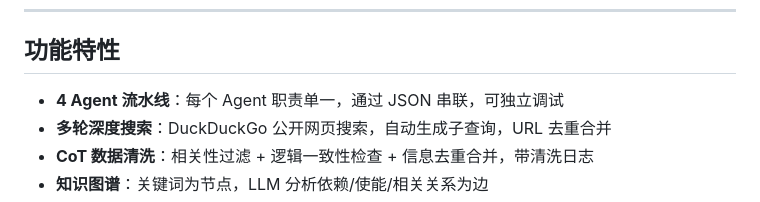
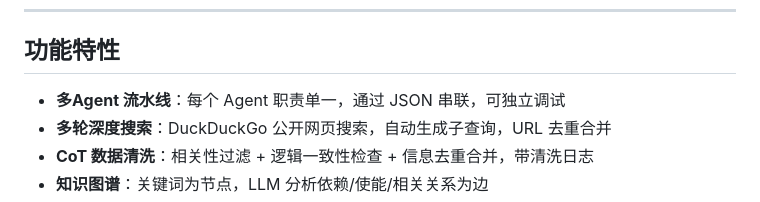
Before and after one commit to Eagar101/oi, a Markdown page: README.md, the part around the change. GitHub-like rendering.

```diff
--- a/README.md
+++ b/README.md
@@ -8,7 +8,7 @@
 
 ## 功能特性
 
-- **4 Agent 流水线**：每个 Agent 职责单一，通过 JSON 串联，可独立调试
+- **多Agent 流水线**：每个 Agent 职责单一，通过 JSON 串联，可独立调试
 - **多轮深度搜索**：DuckDuckGo 公开网页搜索，自动生成子查询，URL 去重合并
 - **CoT 数据清洗**：相关性过滤 + 逻辑一致性检查 + 信息去重合并，带清洗日志
 - **知识图谱**：关键词为节点，LLM 分析依赖/使能/相关关系为边
```
